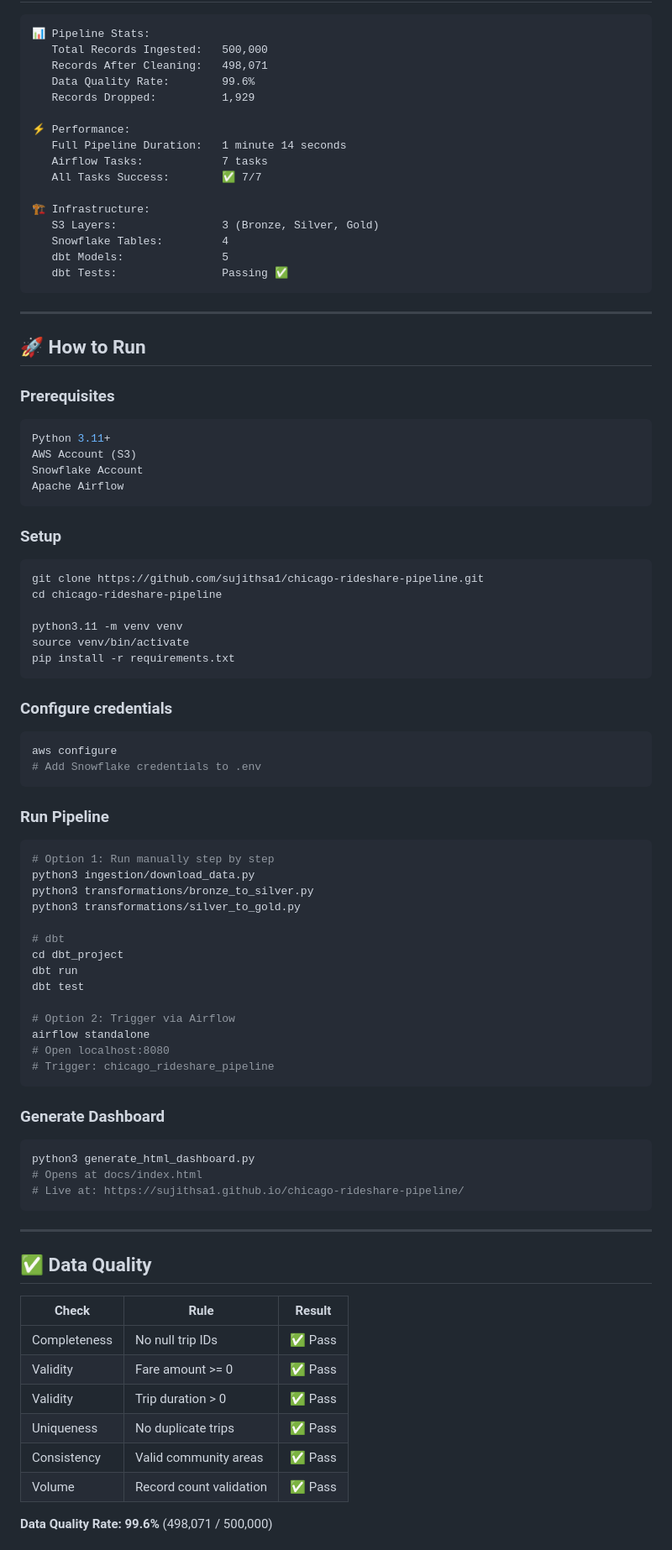
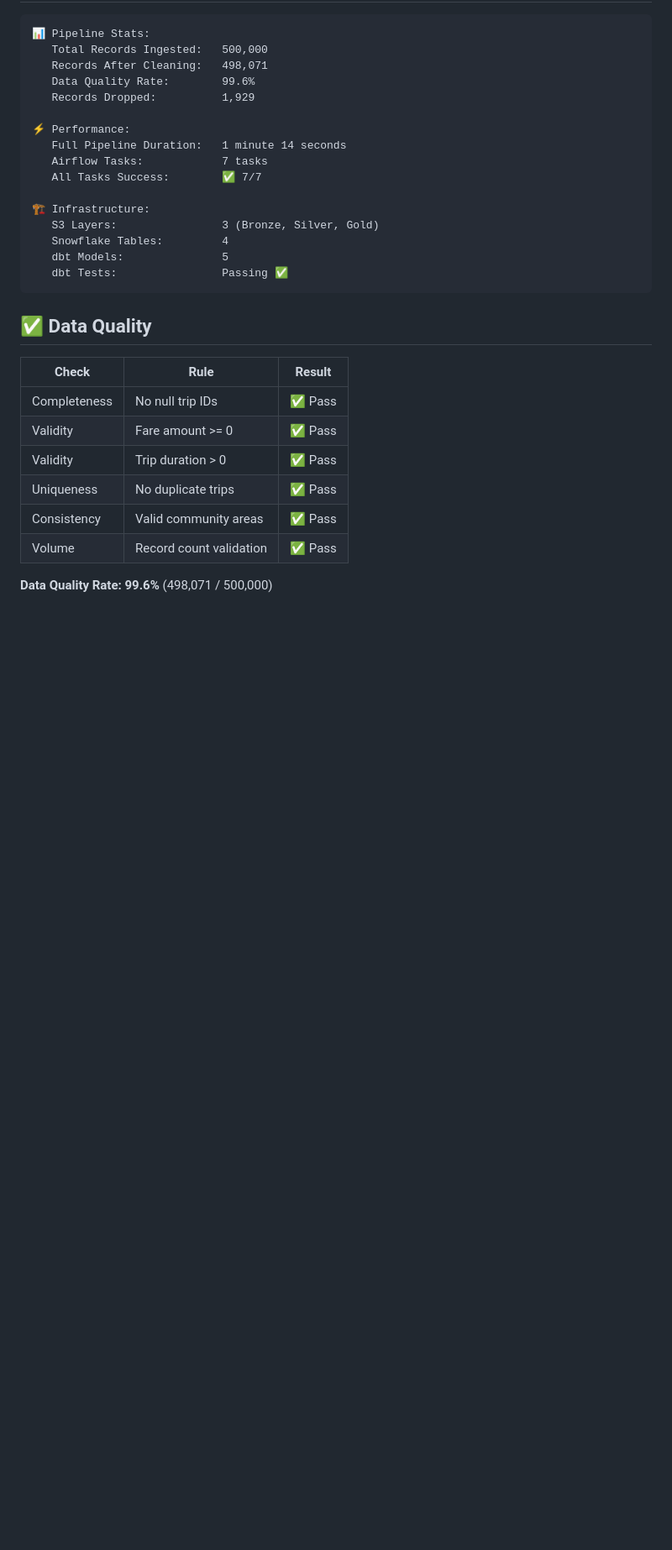
Before and after one commit to sujithsa1/chicago-rideshare-pipeline, a Markdown page: README.md, the part around one of its changes. Shown at 84% size. Rendered like a GitHub page; blank space fills up the shorter version.

````diff
--- a/README.md
+++ b/README.md
@@ -238,61 +223,6 @@ fct_trips ──────────┬──► agg_hourly_demand
    dbt Tests:                Passing ✅
 ```
 
----
-
-## 🚀 How to Run
-
-### Prerequisites
-```bash
-Python 3.11+
-AWS Account (S3)
-Snowflake Account
-Apache Airflow
-```
-
-### Setup
-```bash
-git clone https://github.com/sujithsa1/chicago-rideshare-pipeline.git
-cd chicago-rideshare-pipeline
-
-python3.11 -m venv venv
-source venv/bin/activate
-pip install -r requirements.txt
-```
-
-### Configure credentials
-```bash
-aws configure
-# Add Snowflake credentials to .env
-```
-
-### Run Pipeline
-```bash
-# Option 1: Run manually step by step
-python3 ingestion/download_data.py
-python3 transformations/bronze_to_silver.py
-python3 transformations/silver_to_gold.py
-
-# dbt
-cd dbt_project
-dbt run
-dbt test
-
-# Option 2: Trigger via Airflow
-airflow standalone
-# Open localhost:8080
-# Trigger: chicago_rideshare_pipeline
-```
-
-### Generate Dashboard
-```bash
-python3 generate_html_dashboard.py
-# Opens at docs/index.html
-# Live at: https://sujithsa1.github.io/chicago-rideshare-pipeline/
-```
-
----
-
 ## ✅ Data Quality
 
 | Check | Rule | Result |
````
Also changed, not shown: other parts of README.md (+1 -54 lines).
